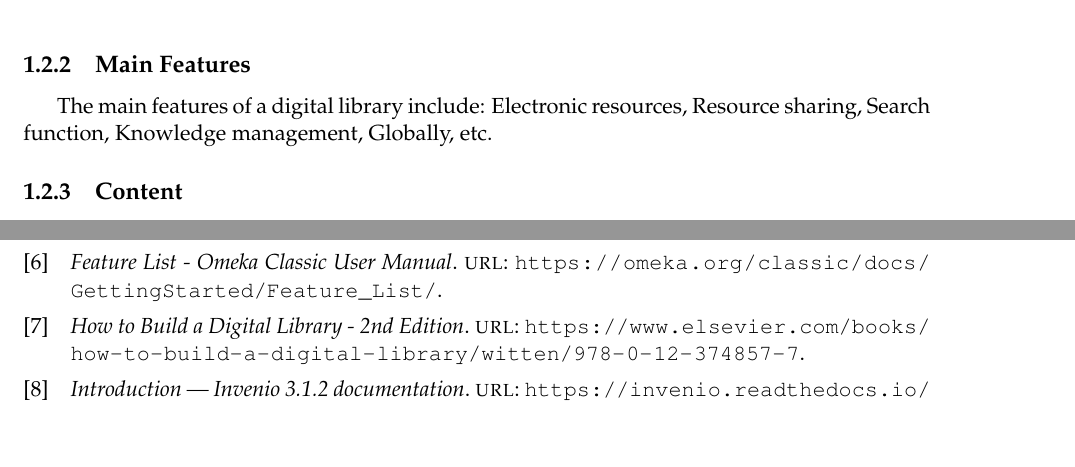
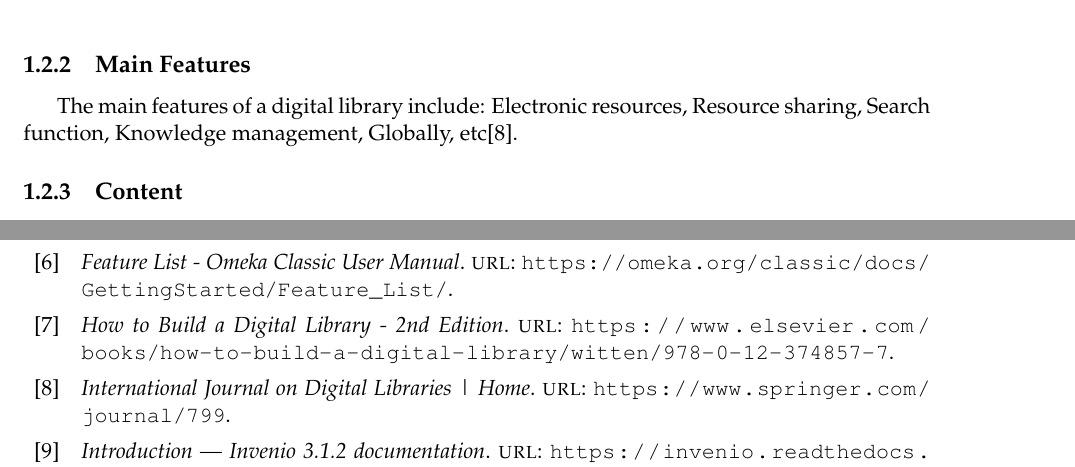
Before and after one commit to 54chen/waikatohea, a LaTeX document (report.tex, which reads chap1.tex): two parts of pages 9 and 20 of 20, joined at a grey line, cut so that both start at the same text, the shorter picture padded with empty space. Compiled offline with pdfLaTeX.

Commit message:
Update chap1.tex

```diff
--- a/chap1.tex
+++ b/chap1.tex
@@ -54,7 +54,7 @@ Digital library is of great significance to academic research and education. It
 
 \subsection{Main Features}
 The main features of a digital library include:
-Electronic resources, Resource sharing, Search function, Knowledge management, Globally, etc.
+Electronic resources, Resource sharing, Search function, Knowledge management, Globally, etc\cite{Internat75:online}.
 
 \subsection{Content}
 In general, digital library includes literature resources, metadata, search tools, digital library systems, services and support, and rights management. These contents together constitute the basic elements of digital library, providing users with convenient, fast and efficient information resources services.
```
